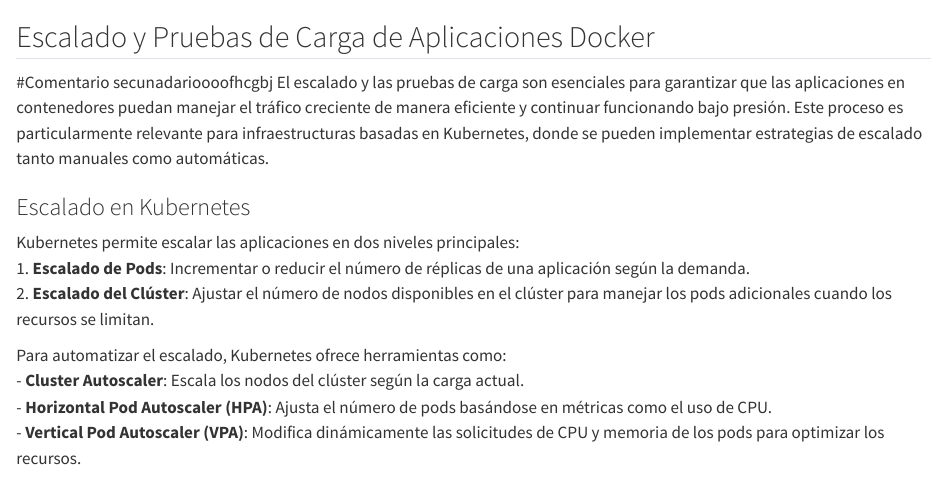
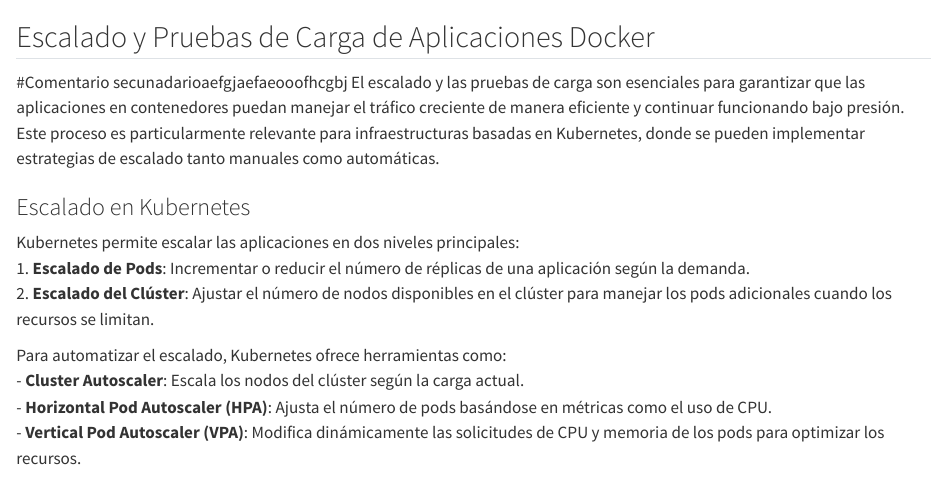
Before and after one commit to codernarvaez/Libro-Contenedores, a Quarto document (book/scaling_and_load_testing_docker_applications.qmd): the page in a window 1100 px wide, from its top. Rendered offline with R 4.5, knitr and Pandoc in place of Quarto, with nearby package versions.

Commit message:
Coiycfvguhj

```diff
--- a/book/scaling_and_load_testing_docker_applications.qmd
+++ b/book/scaling_and_load_testing_docker_applications.qmd
@@ -1,5 +1,5 @@
 ## Escalado y Pruebas de Carga de Aplicaciones Docker
-#Comentario secunadarioooofhcgbj
+#Comentario secunadarioaefgjaefaeooofhcgbj
 El escalado y las pruebas de carga son esenciales para garantizar que las aplicaciones en contenedores puedan manejar el tráfico creciente de manera eficiente y continuar funcionando bajo presión. Este proceso es particularmente relevante para infraestructuras basadas en Kubernetes, donde se pueden implementar estrategias de escalado tanto manuales como automáticas.
 
 ### Escalado en Kubernetes
```
